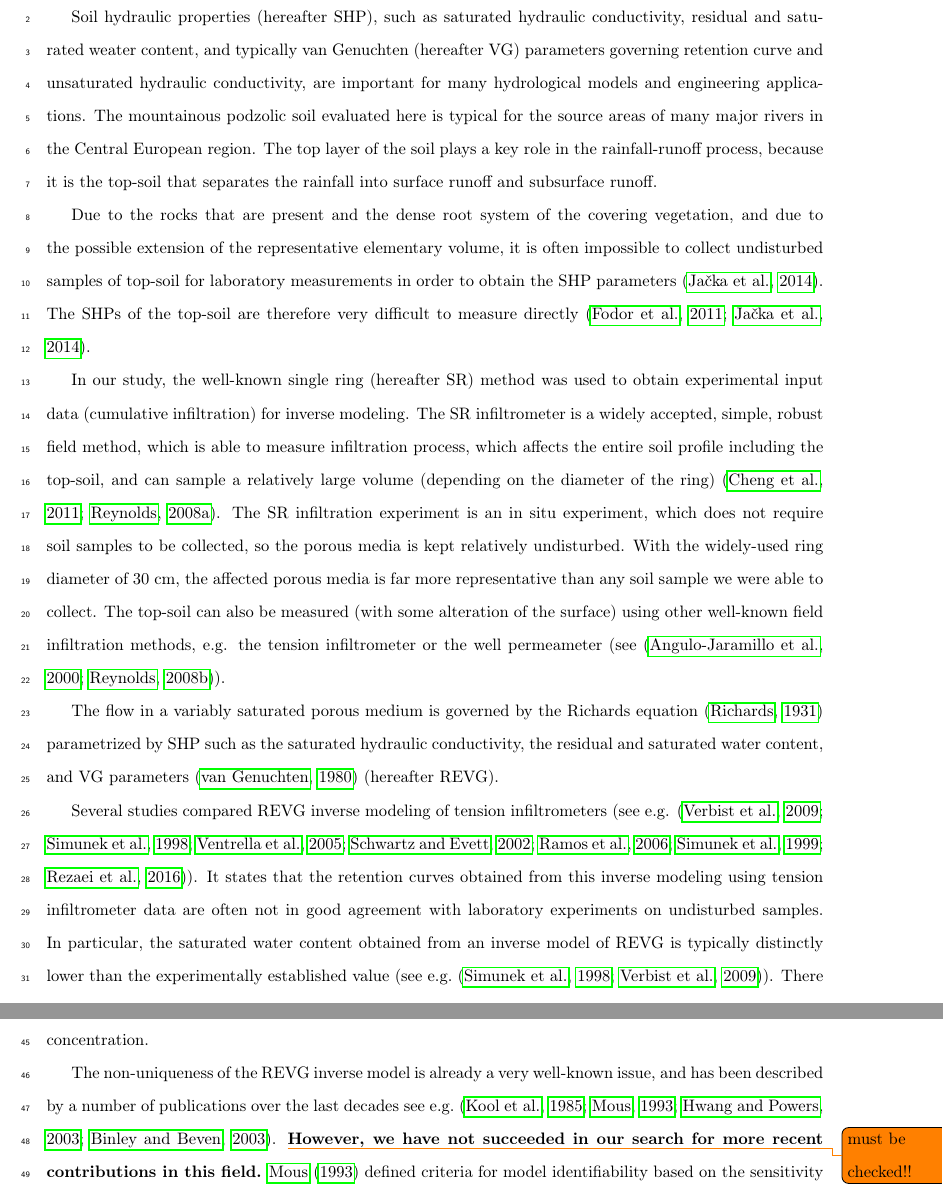
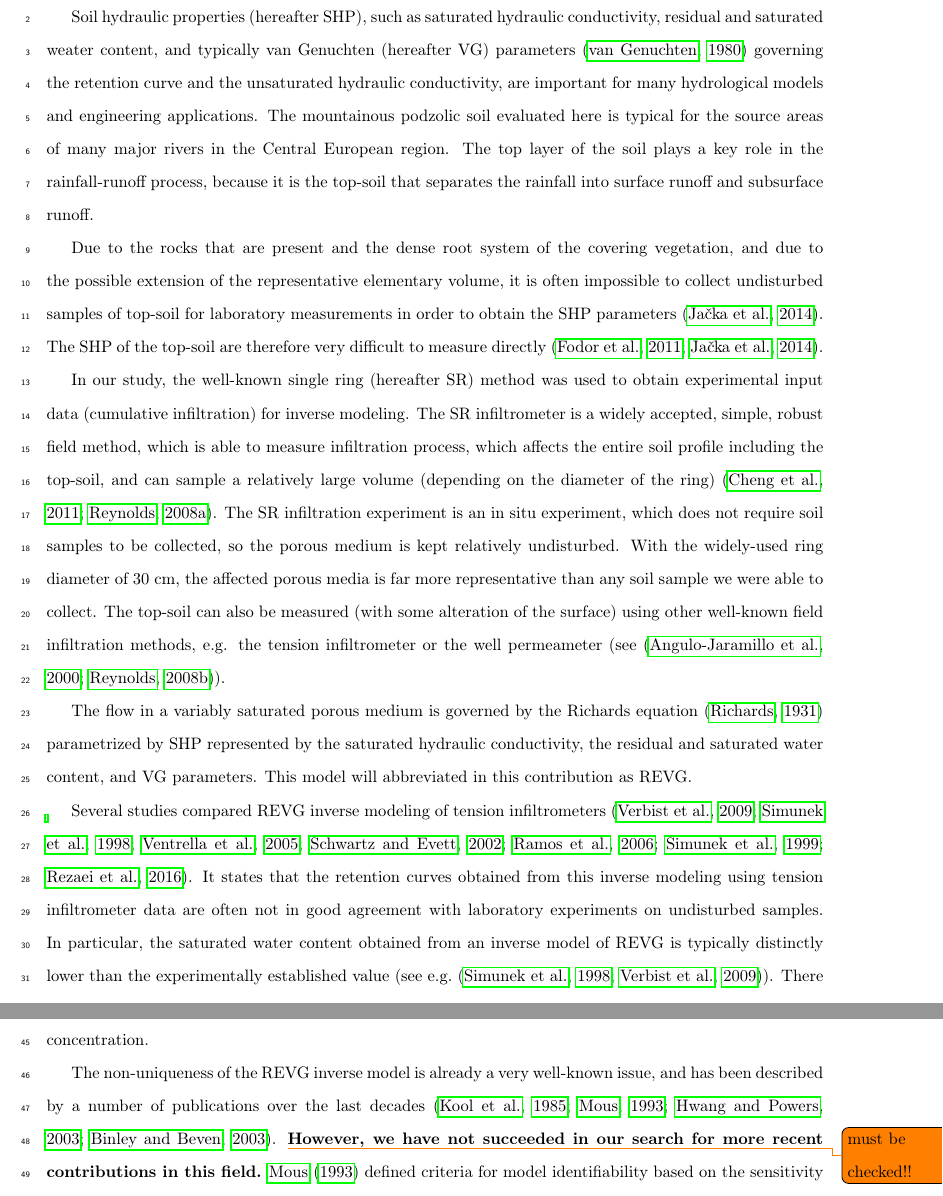
Before and after one commit to michalkuraz/infiltr-paper, a LaTeX paper (version2.tex): two parts of pages 2 and 3 of 25, joined at a grey line, cut so that both start at the same text. Compiled offline with pdfLaTeX.

Commit message:
intro checked

```diff
--- a/version2.tex
+++ b/version2.tex
@@ -105,16 +105,16 @@ soil hydraulic properties \sep inverse modeling of the Richards equation \sep FE
 \section{Introduction}%[lukas]
 % -motivace
 
-Soil hydraulic properties (hereafter SHP), such as saturated hydraulic conductivity, residual and saturated weater content, and typically van Genuchten (hereafter VG) parameters governing  retention curve and unsaturated hydraulic conductivity, are important for many hydrological models and engineering applications.  The mountainous podzolic soil evaluated here is typical for the source areas of many major rivers in the Central European region. The top layer of the soil plays a key role in the rainfall-runoff process, because it is the top-soil that separates the rainfall into surface runoff and subsurface runoff.
+Soil hydraulic properties (hereafter SHP), such as saturated hydraulic conductivity, residual and saturated weater content, and typically van Genuchten (hereafter VG) parameters~\citep{vangenuchten} governing the retention curve and the unsaturated hydraulic conductivity, are important for many hydrological models and engineering applications.  The mountainous podzolic soil evaluated here is typical for the source areas of many major rivers in the Central European region. The top layer of the soil plays a key role in the rainfall-runoff process, because it is the top-soil that separates the rainfall into surface runoff and subsurface runoff.
 
 
 
-Due to the rocks that are present and the dense root system of the covering vegetation, and due to the possible extension of the representative elementary volume, it is often impossible to collect undisturbed samples of top-soil for laboratory measurements in order to obtain the SHP parameters~\citep{Jacka1}. The SHPs of the top-soil are therefore very difficult to measure directly~\citep{Fodor, Jacka1}.
+Due to the rocks that are present and the dense root system of the covering vegetation, and due to the possible extension of the representative elementary volume, it is often impossible to collect undisturbed samples of top-soil for laboratory measurements in order to obtain the SHP parameters~\citep{Jacka1}. The SHP of the top-soil are therefore very difficult to measure directly~\citep{Fodor, Jacka1}.
 
 
-In our study, the well-known single ring (hereafter SR) method was used to obtain experimental input data (cumulative infiltration) for inverse modeling. The SR infiltrometer is a widely accepted, simple, robust field method, which is able to measure infiltration process, which affects the entire soil profile including the top-soil,  and can sample a relatively large volume (depending on the diameter of the ring)~\citep{Cheng,ReynoldsWD}.  The SR infiltration experiment is an in situ experiment, which does not require soil samples to be collected, so the porous media is kept relatively undisturbed. With the widely-used ring diameter of 30~cm, the affected porous media is far more representative than any soil sample  we were able to collect. The top-soil can also be measured (with some alteration of the surface) using other well-known field infiltration methods, e.g. the tension infiltrometer or the well permeameter (see \citep{AnguloJaramillo,ReynoldsWDGP}).
+In our study, the well-known single ring (hereafter SR) method was used to obtain experimental input data (cumulative infiltration) for inverse modeling. The SR infiltrometer is a widely accepted, simple, robust field method, which is able to measure infiltration process, which affects the entire soil profile including the top-soil,  and can sample a relatively large volume (depending on the diameter of the ring)~\citep{Cheng,ReynoldsWD}.  The SR infiltration experiment is an in situ experiment, which does not require soil samples to be collected, so the porous medium is kept relatively undisturbed. With the widely-used ring diameter of 30~cm, the affected porous media is far more representative than any soil sample  we were able to collect. The top-soil can also be measured (with some alteration of the surface) using other well-known field infiltration methods, e.g. the tension infiltrometer or the well permeameter (see \citep{AnguloJaramillo,ReynoldsWDGP}).
 
-The flow in a variably saturated porous medium is governed by the Richards equation~\citep{richards} parametrized by SHP such as the saturated hydraulic conductivity, the residual and saturated water content, and VG parameters~\citep{vangenuchten} (hereafter REVG).
+The flow in a variably saturated porous medium is governed by the Richards equation~\citep{richards} parametrized by SHP represented by the saturated hydraulic conductivity, the residual and saturated water content, and VG parameters. This model will abbreviated in this contribution as REVG.
 
 
 % with VG parameters governing retention curve and unsaturated hydraulic conductivity, where the SHP are typically described by VG parameters, saturated hydraulic conductivity and residual and saturated water content.
@@ -124,12 +124,12 @@ The flow in a variably saturated porous medium is governed by the Richards equat
 
 
 
- Several studies  compared REVG inverse modeling of tension infiltrometers (see e.g. \citep{Verbist, Simunek1, Ventrella, Schwartz, Ramos, Simunek2, rezaei}). It states that the retention curves obtained from this inverse modeling using tension infiltrometer data are often not in good agreement with laboratory experiments on undisturbed samples. In particular, the saturated water content obtained from an inverse model of REVG is typically distinctly lower than the experimentally established value (see e.g.~\citep{Simunek1, Verbist}).
+ Several studies  compared REVG inverse modeling of tension infiltrometers  \citep{Verbist, Simunek1, Ventrella, Schwartz, Ramos, Simunek2, rezaei}. It states that the retention curves obtained from this inverse modeling using tension infiltrometer data are often not in good agreement with laboratory experiments on undisturbed samples. In particular, the saturated water content obtained from an inverse model of REVG is typically distinctly lower than the experimentally established value (see e.g.~\citep{Simunek1, Verbist}).
  There are various theories explaining this issue as e.g. the effect of hysteresis as a drying process in the laboratory differs from the wetting process in the field; the effect of entrapped air in the field (see e.g.~\citep{Fodor}), where the saturation may not fully correspond the pressure head, and an effect of macropores, which are excluded when a tension infiltrometer is used.  But most importantly the soil samples, which are usually  examined in the laboratory, are typically much smaller than the representative elementary volume~\citep{scharnagl}.
 But on the other hand several studies  reported a close correspondence between the retention curve parameters obtained from laboratory experiments and from the REVG analyses \citep{Ramos, Schwartz}.
 An identification of SHP  from transient infiltration experiment was a subject of numerous publications in past decades already \citep{simunek-infiltr2shp, infiltr2shp, simunek2-infiltr2shp, XU201234, BAGARELLO201770,  hess-Younes-2017}.  \cite{simunek-infiltr2shp} already reported a close correspondence between the SHP  obtained from the inverse modeling of dynamic transient infiltration experiment with those obtained from steady-state laboratory experiment, where the uniqueness of his inverse model was preserved by considering the dynamically changing pressure head, water content and even tracer concentration.
 
-The non-uniqueness of the REVG inverse model is already a very well-known issue, and has been described by a number of publications over the last decades see e.g.~\citep{kool1985, mous1993, ihlwang2003, beven2003-uncertain}. \todo{must be checked!!}\textbf{However, we have not succeeded in our search for more recent contributions in this field.} \cite{mous1993} defined criteria for model identifiability based on the sensitivity matrix rank, however numerical computation of sensitivity matrix, which is represented by derivatives of the objective function,  often involves difficulties in maintaining truncation and also round-off errors.
+The non-uniqueness of the REVG inverse model is already a very well-known issue, and has been described by a number of publications over the last decades~\citep{kool1985, mous1993, ihlwang2003, beven2003-uncertain}. \todo{must be checked!!}\textbf{However, we have not succeeded in our search for more recent contributions in this field.} \cite{mous1993} defined criteria for model identifiability based on the sensitivity matrix rank, however numerical computation of sensitivity matrix, which is represented by derivatives of the objective function,  often involves difficulties in maintaining truncation and also round-off errors.
 \cite{beven2003-uncertain} demonstrated on real world case study of Sherwood Sandstone Aquifer that many different SHP parameters of macroscopic media representing the layered  unsaturated zone provided acceptable simulations of the observed aquifer recharges. However, in this work
 the non-unique definition with the unknown residual and saturated water content was considered, despite \cite{mous1993} noticed that  in case of an absence of the water content experimental data, the residual water content should be excluded from the identification.
 The definition of unique inverse function for identification of macroscopic media was treated in~\citep{zou200126}, where the recommended approach was to assemble the objective function from transient data of the capillary pressure and from the steady state water content data. %Another issue is the equifinality in the mathematical model setup in terms of the initial and boundary condition data, this problem was studied by~\citep{klaus-hydrol}.
```
